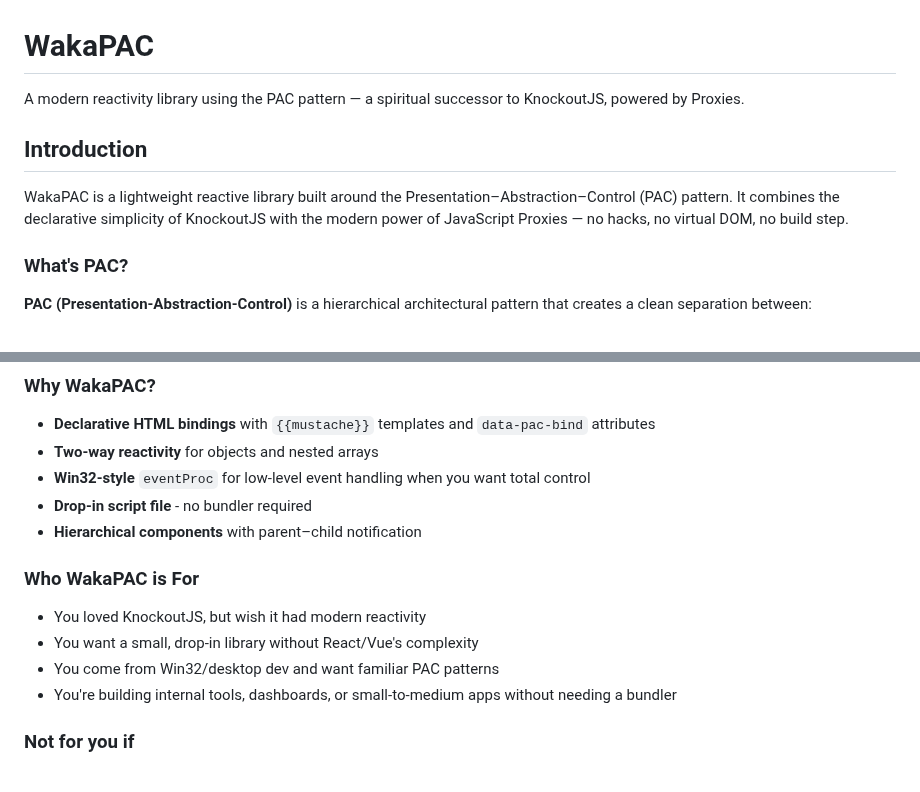
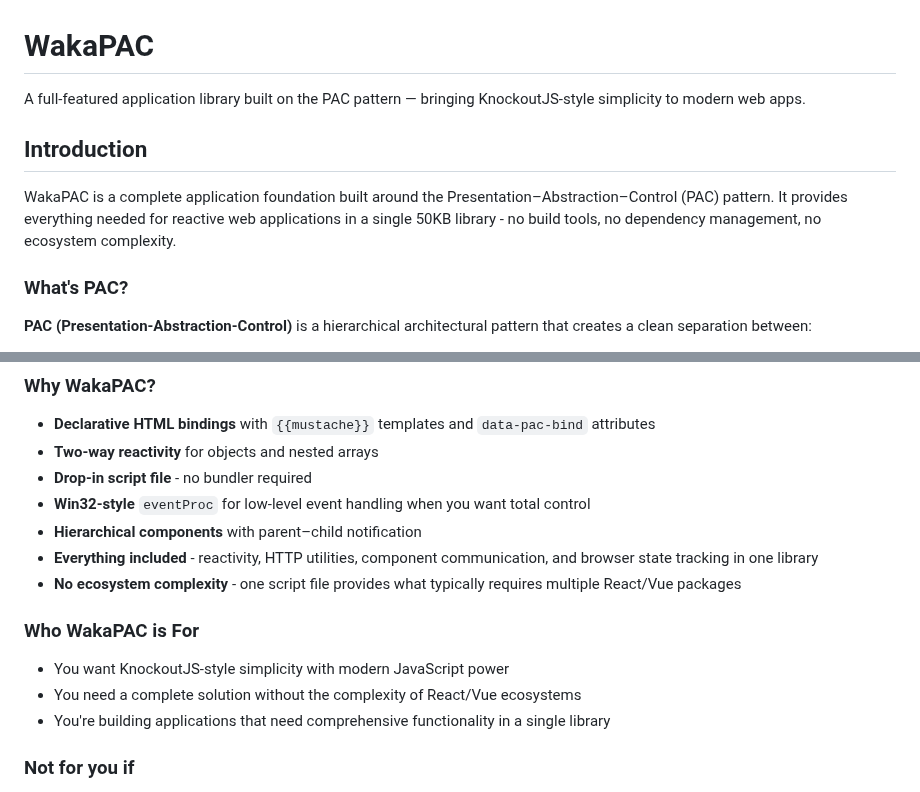
Before and after one commit to quellabs/wakapac, a Markdown page: README.md, 2 parts joined by grey strips. Rendered like a GitHub page.

```diff
--- a/README.md
+++ b/README.md
@@ -1,10 +1,10 @@
 # WakaPAC
 
-A modern reactivity library using the PAC pattern — a spiritual successor to KnockoutJS, powered by Proxies.
+A full-featured application library built on the PAC pattern — bringing KnockoutJS-style simplicity to modern web apps.
 
 ## Introduction
 
-WakaPAC is a lightweight reactive library built around the Presentation–Abstraction–Control (PAC) pattern. It combines the declarative simplicity of KnockoutJS with the modern power of JavaScript Proxies — no hacks, no virtual DOM, no build step.
+WakaPAC is a complete application foundation built around the Presentation–Abstraction–Control (PAC) pattern. It provides everything needed for reactive web applications in a single 50KB library - no build tools, no dependency management, no ecosystem complexity.
 
 ### What's PAC?
 
@@ -26,16 +26,17 @@ This results in more predictable data flow and easier debugging than traditional
 
 - **Declarative HTML bindings** with `{{mustache}}` templates and `data-pac-bind` attributes
 - **Two-way reactivity** for objects and nested arrays
+- **Drop-in script file** - no bundler required
 - **Win32-style** `eventProc` for low-level event handling when you want total control
-- **Drop-in script file** - no bundler required
 - **Hierarchical components** with parent–child notification
+- **Everything included** - reactivity, HTTP utilities, component communication, and browser state tracking in one library
+- **No ecosystem complexity** - one script file provides what typically requires multiple React/Vue packages
 
 ### Who WakaPAC is For
 
-- You loved KnockoutJS, but wish it had modern reactivity
-- You want a small, drop-in library without React/Vue's complexity
-- You come from Win32/desktop dev and want familiar PAC patterns
-- You're building internal tools, dashboards, or small-to-medium apps without needing a bundler
+- You want KnockoutJS-style simplicity with modern JavaScript power
+- You need a complete solution without the complexity of React/Vue ecosystems
+- You're building applications that need comprehensive functionality in a single library
 
 ### Not for you if
 
```
